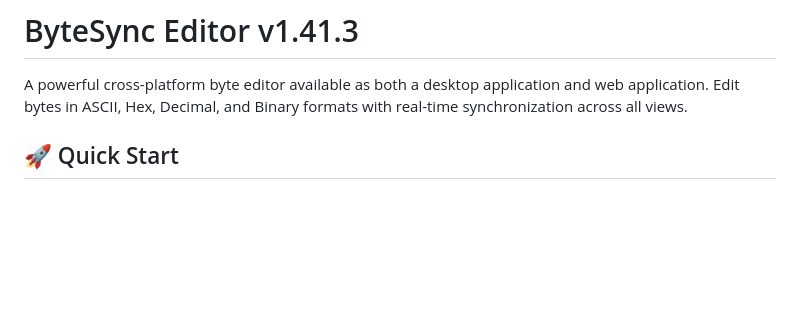
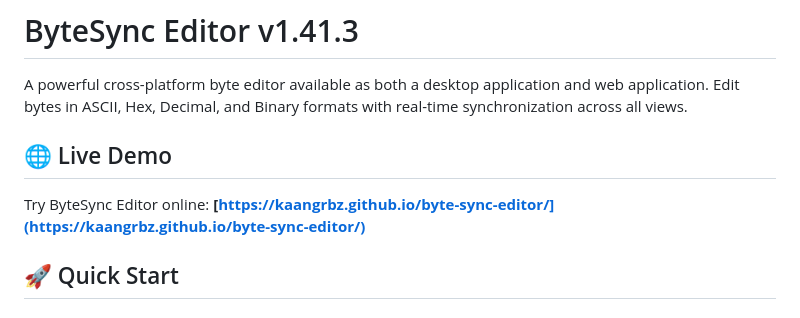
Before and after one commit to kaangrbz/byte-sync-editor, a Markdown page: README.md, the part around the change. Rendered like a GitHub page; blank space fills up the shorter version.

```diff
--- a/README.md
+++ b/README.md
@@ -1,6 +1,10 @@
 # ByteSync Editor v1.41.3
 
 A powerful cross-platform byte editor available as both a desktop application and web application. Edit bytes in ASCII, Hex, Decimal, and Binary formats with real-time synchronization across all views.
+
+## 🌐 Live Demo
+
+Try ByteSync Editor online: **[https://kaangrbz.github.io/byte-sync-editor/](https://kaangrbz.github.io/byte-sync-editor/)**
 
 ## 🚀 Quick Start
 
```
